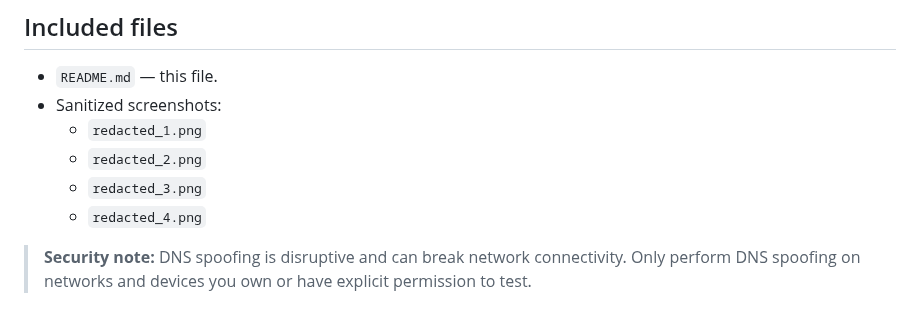
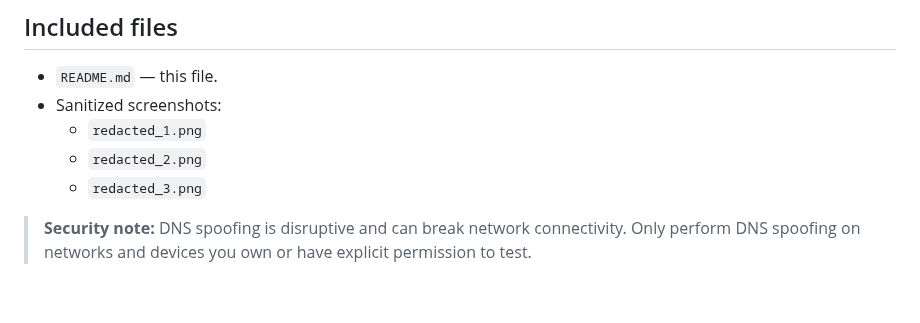
Before and after one commit to ameygokhale/Cyber-Portfolio-AmeyGokhale, a Markdown page: labs/dns-spoofing-bettercap/README.md, the part around the change. Drawn GitHub-style.

```diff
--- a/labs/dns-spoofing-bettercap/README.md
+++ b/labs/dns-spoofing-bettercap/README.md
@@ -116,6 +116,6 @@ This README walks through the steps to set up **bettercap** on Kali Linux and pe
   - `redacted_1.png`
   - `redacted_2.png`
   - `redacted_3.png`
-  - `redacted_4.png`
+
 
 > **Security note:** DNS spoofing is disruptive and can break network connectivity. Only perform DNS spoofing on networks and devices you own or have explicit permission to test.
```
